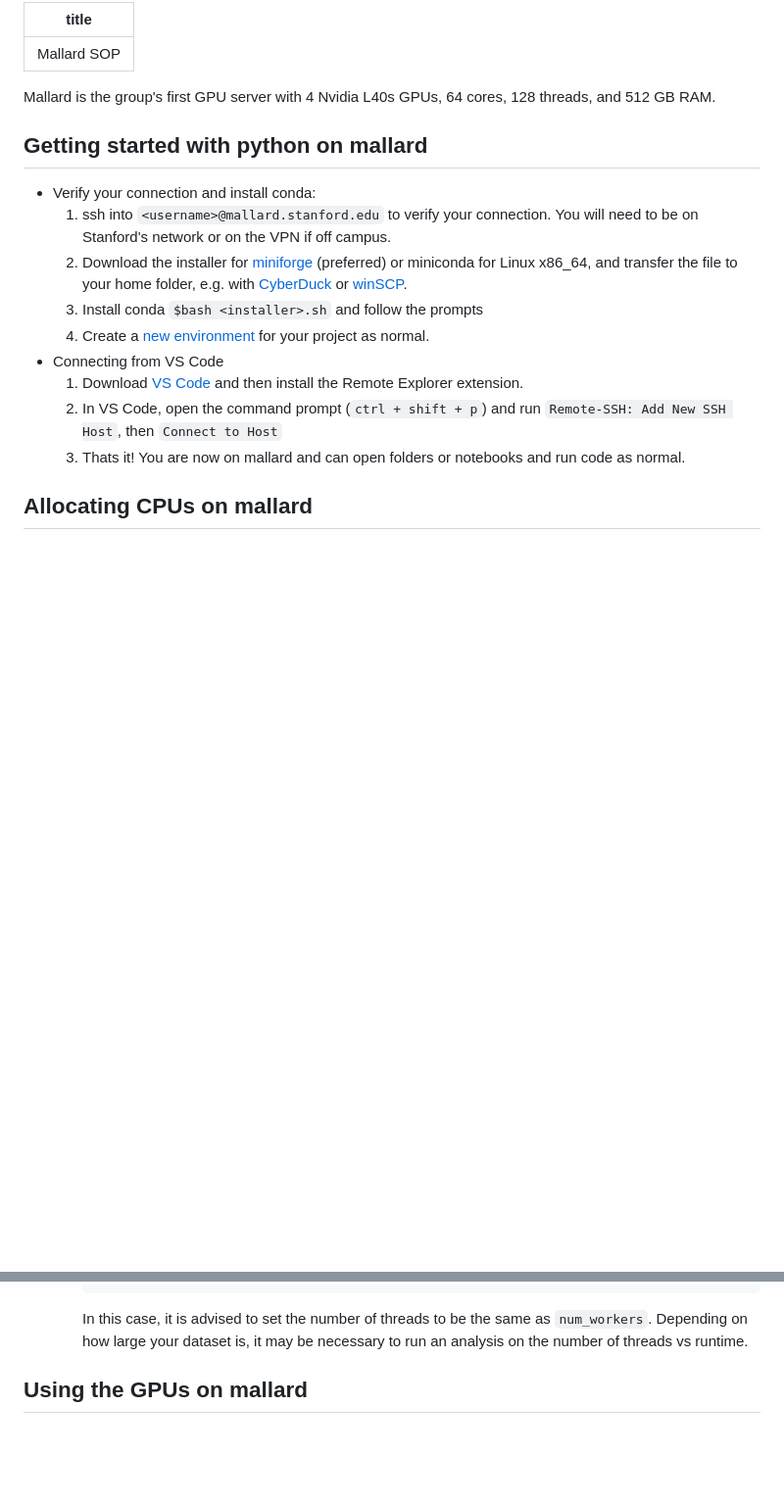
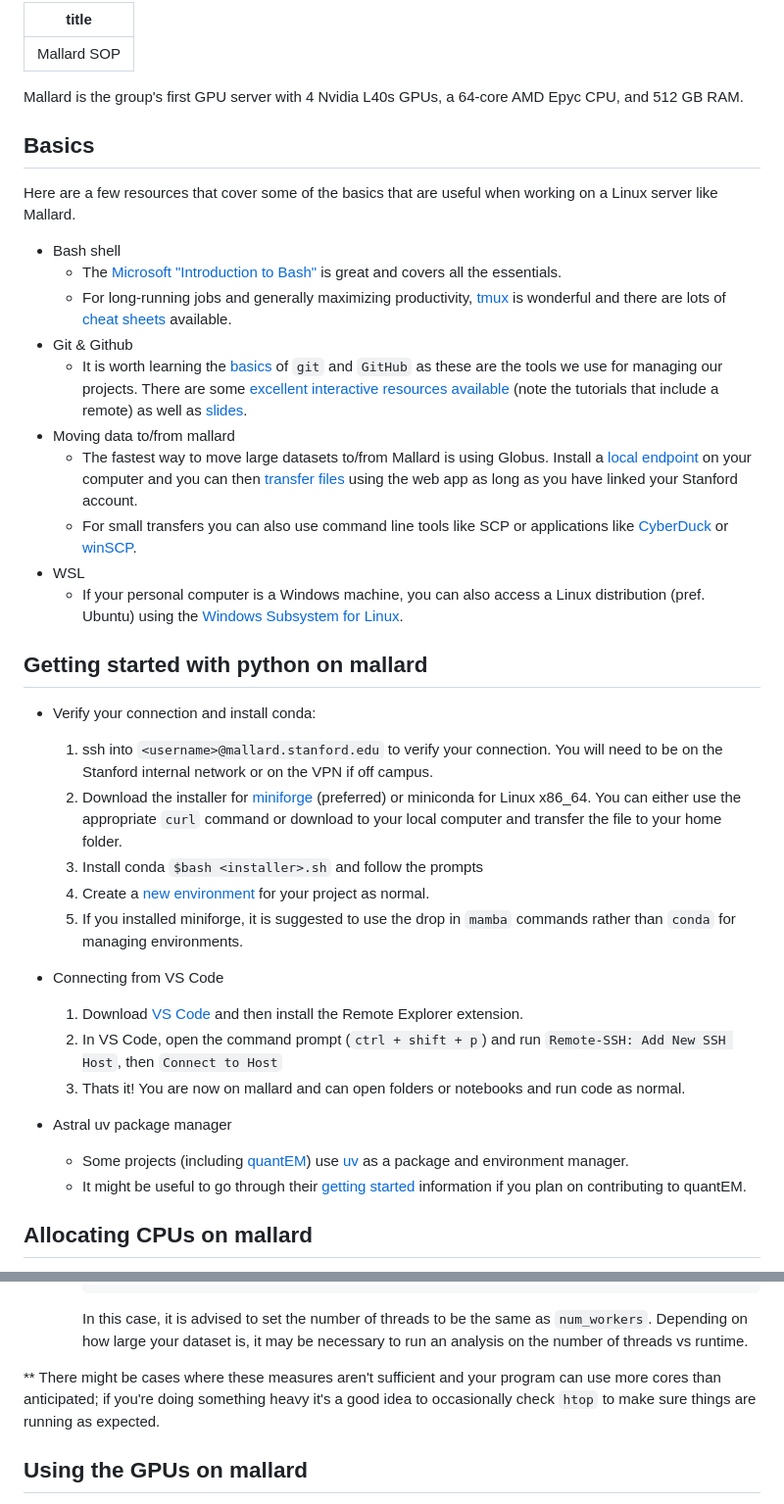
Before and after one commit to ophusgroup/landing, a Markdown page: resource-mallard.md, 2 parts joined by grey strips. Shown: that part at 98% size. Drawn GitHub-style; blank space fills up the shorter version.

Commit message:
adding resources to Mallard SOP

````diff
--- a/resource-mallard.md
+++ b/resource-mallard.md
@@ -2,18 +2,38 @@
 title: Mallard SOP
 ---
 
-Mallard is the group's first GPU server with 4 Nvidia L40s GPUs, 64 cores, 128 threads, and 512 GB RAM.
+Mallard is the group's first GPU server with 4 Nvidia L40s GPUs, a 64-core AMD Epyc CPU, and 512 GB RAM.
+
+## Basics
+Here are a few resources that cover some of the basics that are useful when working on a Linux server like Mallard.
+- Bash shell
+    - The [Microsoft "Introduction to Bash"](https://learn.microsoft.com/en-us/training/modules/bash-introduction/) is great and covers all the essentials.
+    - For long-running jobs and generally maximizing productivity, [tmux](https://github.com/tmux/tmux/wiki/Getting-Started) is wonderful and there are lots of [cheat sheets](https://duckduckgo.com/?t=ffab&q=tmux+cheat+sheet&ia=images&iax=images) available.
+- Git & Github
+    - It is worth learning the [basics](https://xkcd.com/1597/) of `git` and `GitHub` as these are the tools we use for managing our projects. There are some [excellent interactive resources available](https://learngitbranching.js.org/) (note the tutorials that include a remote) as well as [slides](https://docs.google.com/presentation/d/1WZb3w1SYOxGW1coMqJXrM8yEyLSS9RCl/edit?usp=sharing&ouid=116704770862661131657&rtpof=true&sd=true).
+- Moving data to/from mallard
+    - The fastest way to move large datasets to/from Mallard is using Globus. Install a [local endpoint](https://www.globus.org/globus-connect-personal) on your computer and you can then [transfer files](https://docs.globus.org/guides/tutorials/manage-files/transfer-files/) using the web app as long as you have linked your Stanford account.
+    - For small transfers you can also use command line tools like SCP or applications like  [CyberDuck](https://cyberduck.io/) or [winSCP](https://winscp.net/eng/index.php).
+- WSL
+    - If your personal computer is a Windows machine, you can also access a Linux distribution (pref. Ubuntu) using the [Windows Subsystem for Linux](https://learn.microsoft.com/en-us/windows/wsl/install).
+
 
 ## Getting started with python on mallard
 - Verify your connection and install conda:
-    1. ssh into `<username>@mallard.stanford.edu` to verify your connection. You will need to be on Stanford's network or on the VPN if off campus.
-    2. Download the installer for [miniforge](https://conda-forge.org/download/) (preferred) or miniconda for Linux x86_64, and transfer the file to your home folder, e.g. with [CyberDuck](https://cyberduck.io/) or [winSCP](https://winscp.net/eng/index.php).
+    1. ssh into `<username>@mallard.stanford.edu` to verify your connection. You will need to be on the Stanford internal network or on the VPN if off campus.
+    2. Download the installer for [miniforge](https://conda-forge.org/download/) (preferred) or miniconda for Linux x86_64. You can either use the appropriate `curl` command or download to your local computer and transfer the file to your home folder.
     3. Install conda `$bash <installer>.sh` and follow the prompts
     4. Create a [new environment](https://docs.conda.io/projects/conda/en/latest/user-guide/tasks/manage-environments.html) for your project as normal.
+    5. If you installed miniforge, it is suggested to use the drop in `mamba` commands rather than `conda` for managing environments.
+
 - Connecting from VS Code
     1. Download [VS Code](https://code.visualstudio.com/download) and then install the Remote Explorer extension.
     2. In VS Code, open the command prompt (`ctrl + shift + p`) and run `Remote-SSH: Add New SSH Host`, then `Connect to Host`
     3. Thats it! You are now on mallard and can open folders or notebooks and run code as normal.
+
+- Astral uv package manager
+    - Some projects (including [quantEM](https://github.com/electronmicroscopy/quantem)) use [uv](https://docs.astral.sh/uv/) as a package and environment manager.
+    - It might be useful to go through their [getting started](https://docs.astral.sh/uv/getting-started/) information if you plan on contributing to quantEM.
 
 ## Allocating CPUs on mallard
 
@@ -53,7 +73,7 @@ The use cases of multi-processing or multi-threading is dependent on the specifi
         ```
         In this case, it is advised to set the number of threads to be the same as `num_workers`. Depending on how large your dataset is, it may be necessary to run an analysis on the number of threads vs runtime.
 
-
+** There might be cases where these measures aren't sufficient and your program can use more cores than anticipated; if you're doing something heavy it's a good idea to occasionally check `htop` to make sure things are running as expected.
 
 ## Using the GPUs on mallard
 We do not currently use a job scheduler on mallard. It is therefore the users' responsibility to not run over each others' jobs.
````
Also changed, not shown: other parts of resource-mallard.md (+8 -1 lines).
